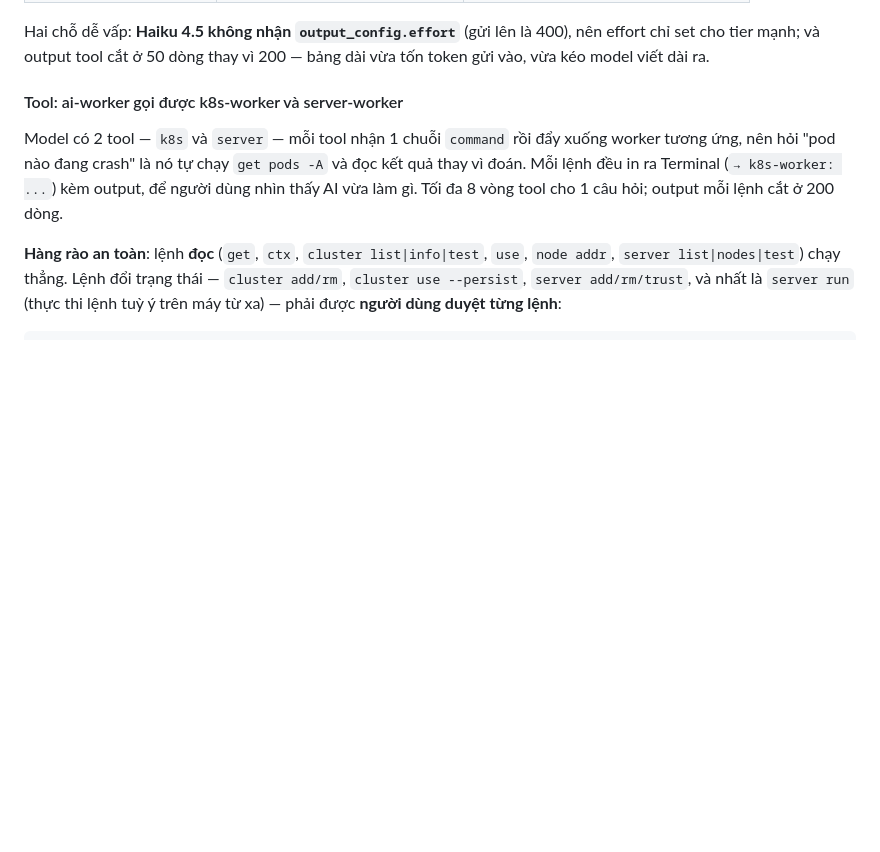
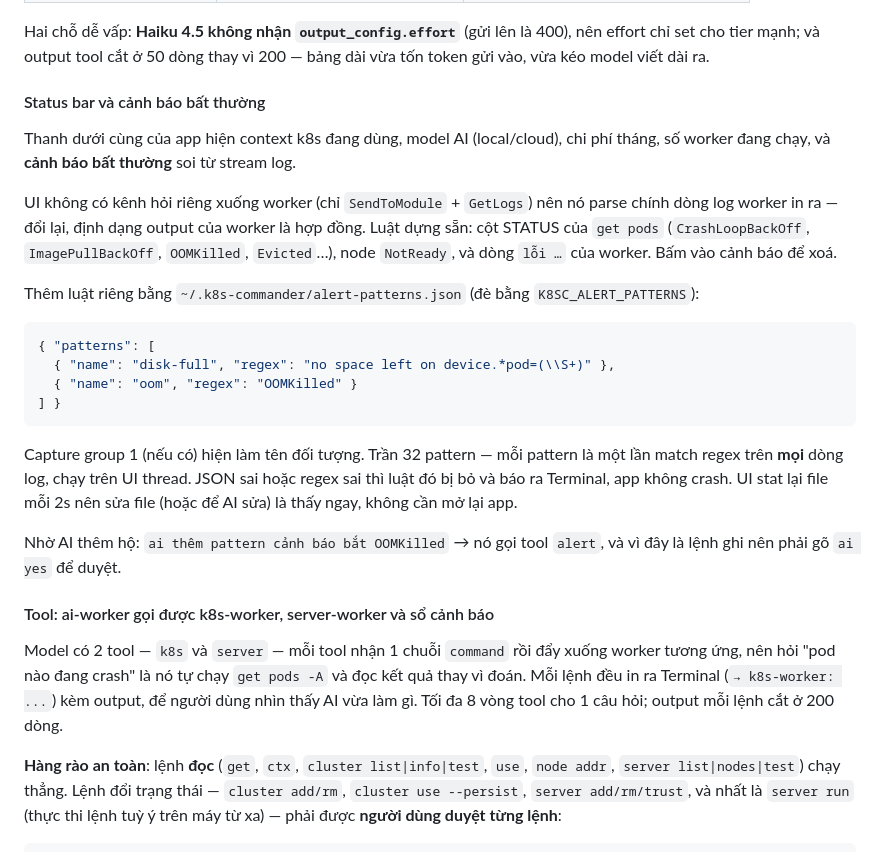
Before and after one commit to minjcore/my-k8s-commander, a Markdown page: README.md, the part around the change. Drawn GitHub-style; blank space fills up the shorter version.

Commit message:
doc: status bar, alert-patterns.json, và trần logBuf chưa có

````diff
--- a/README.md
+++ b/README.md
@@ -267,7 +267,36 @@ Hai chỗ dễ vấp: **Haiku 4.5 không nhận `output_config.effort`** (gửi
 nên effort chỉ set cho tier mạnh; và output tool cắt ở 50 dòng thay vì 200 —
 bảng dài vừa tốn token gửi vào, vừa kéo model viết dài ra.
 
-#### Tool: ai-worker gọi được k8s-worker và server-worker
+#### Status bar và cảnh báo bất thường
+
+Thanh dưới cùng của app hiện context k8s đang dùng, model AI (local/cloud), chi
+phí tháng, số worker đang chạy, và **cảnh báo bất thường** soi từ stream log.
+
+UI không có kênh hỏi riêng xuống worker (chỉ `SendToModule` + `GetLogs`) nên nó
+parse chính dòng log worker in ra — đổi lại, định dạng output của worker là hợp
+đồng. Luật dựng sẵn: cột STATUS của `get pods` (`CrashLoopBackOff`,
+`ImagePullBackOff`, `OOMKilled`, `Evicted`…), node `NotReady`, và dòng `lỗi …`
+của worker. Bấm vào cảnh báo để xoá.
+
+Thêm luật riêng bằng `~/.k8s-commander/alert-patterns.json`
+(đè bằng `K8SC_ALERT_PATTERNS`):
+
+```json
+{ "patterns": [
+  { "name": "disk-full", "regex": "no space left on device.*pod=(\\S+)" },
+  { "name": "oom", "regex": "OOMKilled" }
+] }
+```
+
+Capture group 1 (nếu có) hiện làm tên đối tượng. Trần 32 pattern — mỗi pattern là
+một lần match regex trên **mọi** dòng log, chạy trên UI thread. JSON sai hoặc
+regex sai thì luật đó bị bỏ và báo ra Terminal, app không crash. UI stat lại file
+mỗi 2s nên sửa file (hoặc để AI sửa) là thấy ngay, không cần mở lại app.
+
+Nhờ AI thêm hộ: `ai thêm pattern cảnh báo bắt OOMKilled` → nó gọi tool `alert`,
+và vì đây là lệnh ghi nên phải gõ `ai yes` để duyệt.
+
+#### Tool: ai-worker gọi được k8s-worker, server-worker và sổ cảnh báo
 
 Model có 2 tool — `k8s` và `server` — mỗi tool nhận 1 chuỗi `command` rồi đẩy
 xuống worker tương ứng, nên hỏi "pod nào đang crash" là nó tự chạy `get pods -A`
````
Also changed, not shown: CLAUDE.md (+22 -3 lines).
